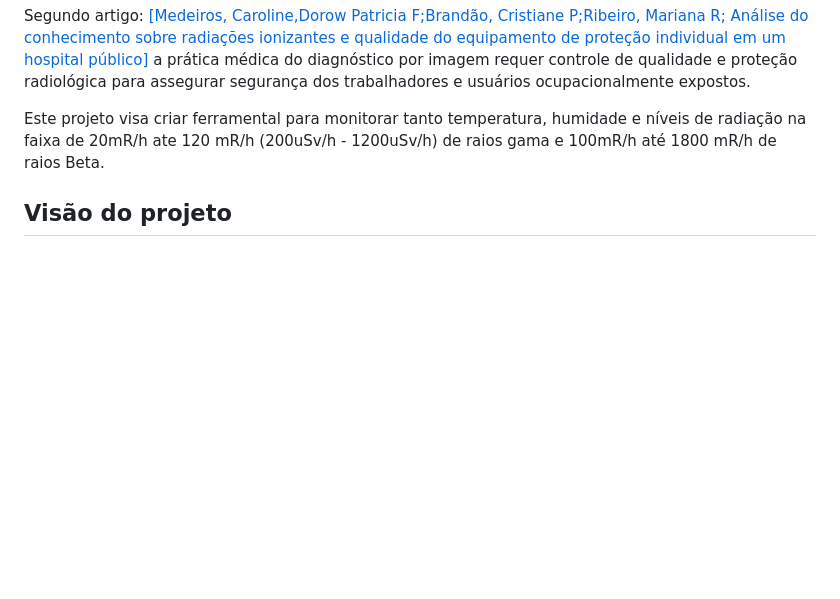
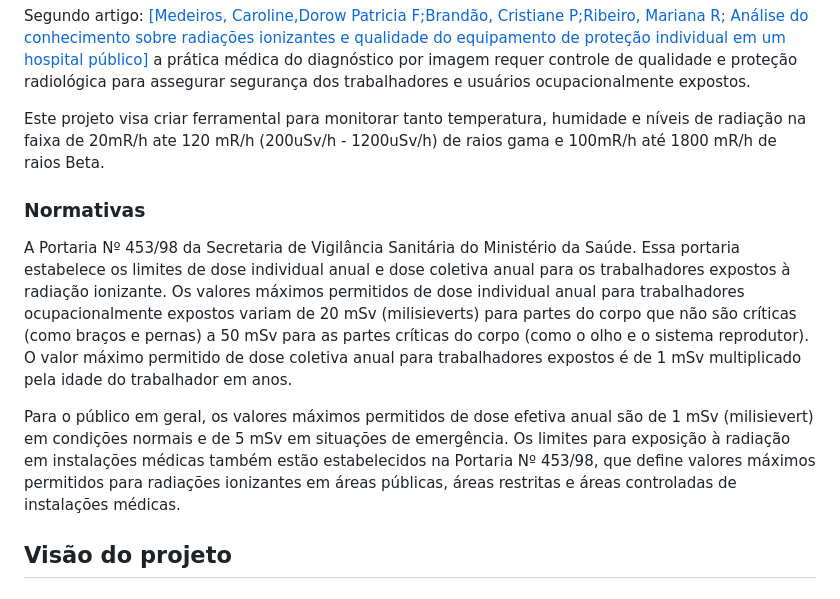
Before and after one commit to marcelomaurin/GIESER, a Markdown page: README.md, the part around the change. Rendered like a GitHub page; blank space fills up the shorter version.

```diff
--- a/README.md
+++ b/README.md
@@ -19,6 +19,12 @@ O monitoramento dos ambientes, através da medição continua, auxilia aos gesto
 Segundo artigo: <a href="https://doi.org/10.9771/cmbio.v14i2.11658">[Medeiros, Caroline,Dorow  Patricia F;Brandão, Cristiane P;Ribeiro, Mariana R; Análise do conhecimento sobre radiações ionizantes e qualidade do equipamento de proteção individual em um hospital público]</a> a prática médica do diagnóstico por imagem requer controle de qualidade e proteção radiológica para assegurar segurança dos trabalhadores e usuários ocupacionalmente expostos.
 
 Este projeto visa criar ferramental para monitorar tanto temperatura, humidade e níveis de radiação na faixa de 20mR/h ate 120 mR/h  (200uSv/h - 1200uSv/h)  de raios gama e 100mR/h até 1800 mR/h de raios Beta.
+
+### Normativas
+
+A Portaria Nº 453/98 da Secretaria de Vigilância Sanitária do Ministério da Saúde. Essa portaria estabelece os limites de dose individual anual e dose coletiva anual para os trabalhadores expostos à radiação ionizante. Os valores máximos permitidos de dose individual anual para trabalhadores ocupacionalmente expostos variam de 20 mSv (milisieverts) para partes do corpo que não são críticas (como braços e pernas) a 50 mSv para as partes críticas do corpo (como o olho e o sistema reprodutor). O valor máximo permitido de dose coletiva anual para trabalhadores expostos é de 1 mSv multiplicado pela idade do trabalhador em anos.
+
+Para o público em geral, os valores máximos permitidos de dose efetiva anual são de 1 mSv (milisievert) em condições normais e de 5 mSv em situações de emergência. Os limites para exposição à radiação em instalações médicas também estão estabelecidos na Portaria Nº 453/98, que define valores máximos permitidos para radiações ionizantes em áreas públicas, áreas restritas e áreas controladas de instalações médicas.
 
 ## Visão do projeto
 
```
